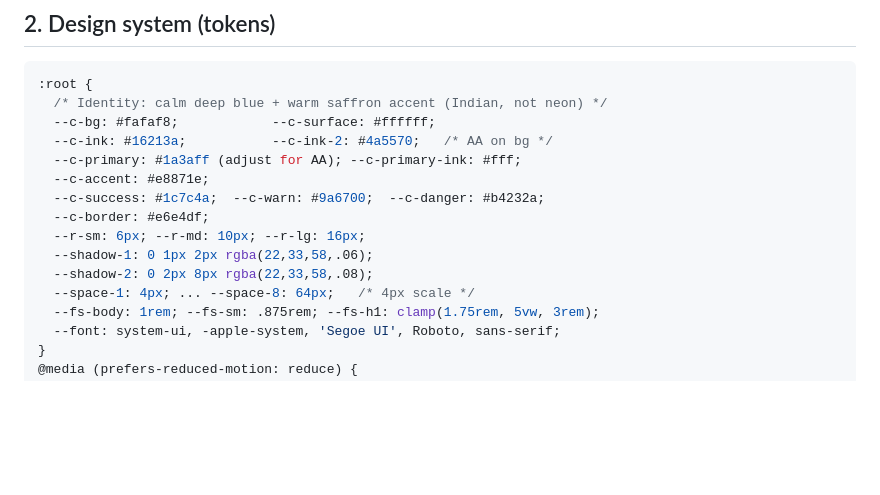
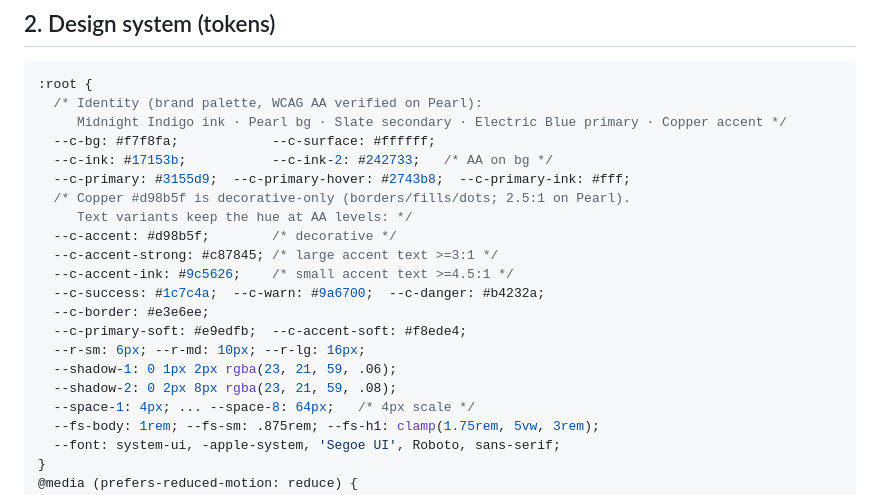
Before and after one commit to NitinGo17/SIH, a Markdown page: docs/frontend-plan.md, the part around the change. Rendered like a GitHub page; blank space fills up the shorter version.

Commit message:
docs: sync design tokens with brand palette + AA copper variants

````diff
--- a/docs/frontend-plan.md
+++ b/docs/frontend-plan.md
@@ -26,16 +26,22 @@ server/
 
 ```css
 :root {
-  /* Identity: calm deep blue + warm saffron accent (Indian, not neon) */
-  --c-bg: #fafaf8;            --c-surface: #ffffff;
-  --c-ink: #16213a;           --c-ink-2: #4a5570;   /* AA on bg */
-  --c-primary: #1a3aff (adjust for AA); --c-primary-ink: #fff;
-  --c-accent: #e8871e;
+  /* Identity (brand palette, WCAG AA verified on Pearl):
+     Midnight Indigo ink · Pearl bg · Slate secondary · Electric Blue primary · Copper accent */
+  --c-bg: #f7f8fa;            --c-surface: #ffffff;
+  --c-ink: #17153b;           --c-ink-2: #242733;   /* AA on bg */
+  --c-primary: #3155d9;  --c-primary-hover: #2743b8;  --c-primary-ink: #fff;
+  /* Copper #d98b5f is decorative-only (borders/fills/dots; 2.5:1 on Pearl).
+     Text variants keep the hue at AA levels: */
+  --c-accent: #d98b5f;        /* decorative */
+  --c-accent-strong: #c87845; /* large accent text >=3:1 */
+  --c-accent-ink: #9c5626;    /* small accent text >=4.5:1 */
   --c-success: #1c7c4a;  --c-warn: #9a6700;  --c-danger: #b4232a;
-  --c-border: #e6e4df;
+  --c-border: #e3e6ee;
+  --c-primary-soft: #e9edfb;  --c-accent-soft: #f8ede4;
   --r-sm: 6px; --r-md: 10px; --r-lg: 16px;
-  --shadow-1: 0 1px 2px rgba(22,33,58,.06);
-  --shadow-2: 0 2px 8px rgba(22,33,58,.08);
+  --shadow-1: 0 1px 2px rgba(23, 21, 59, .06);
+  --shadow-2: 0 2px 8px rgba(23, 21, 59, .08);
   --space-1: 4px; ... --space-8: 64px;   /* 4px scale */
   --fs-body: 1rem; --fs-sm: .875rem; --fs-h1: clamp(1.75rem, 5vw, 3rem);
   --font: system-ui, -apple-system, 'Segoe UI', Roboto, sans-serif;
````
